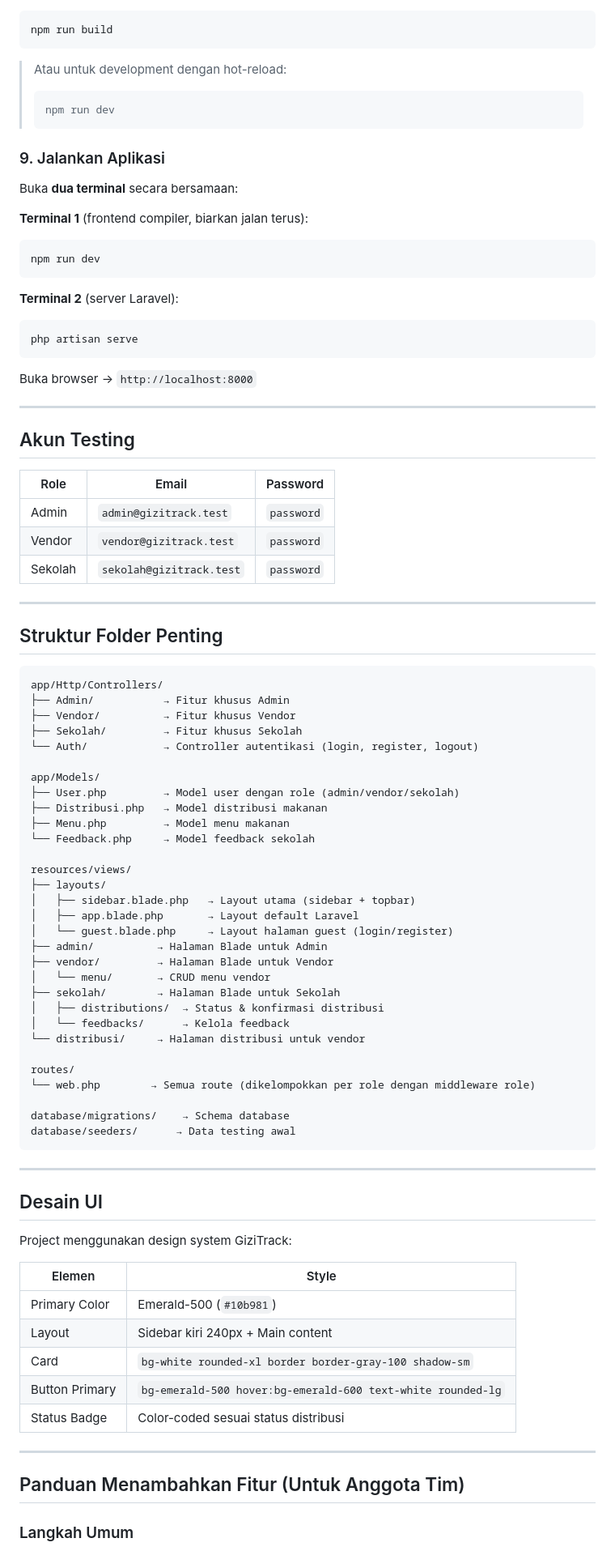
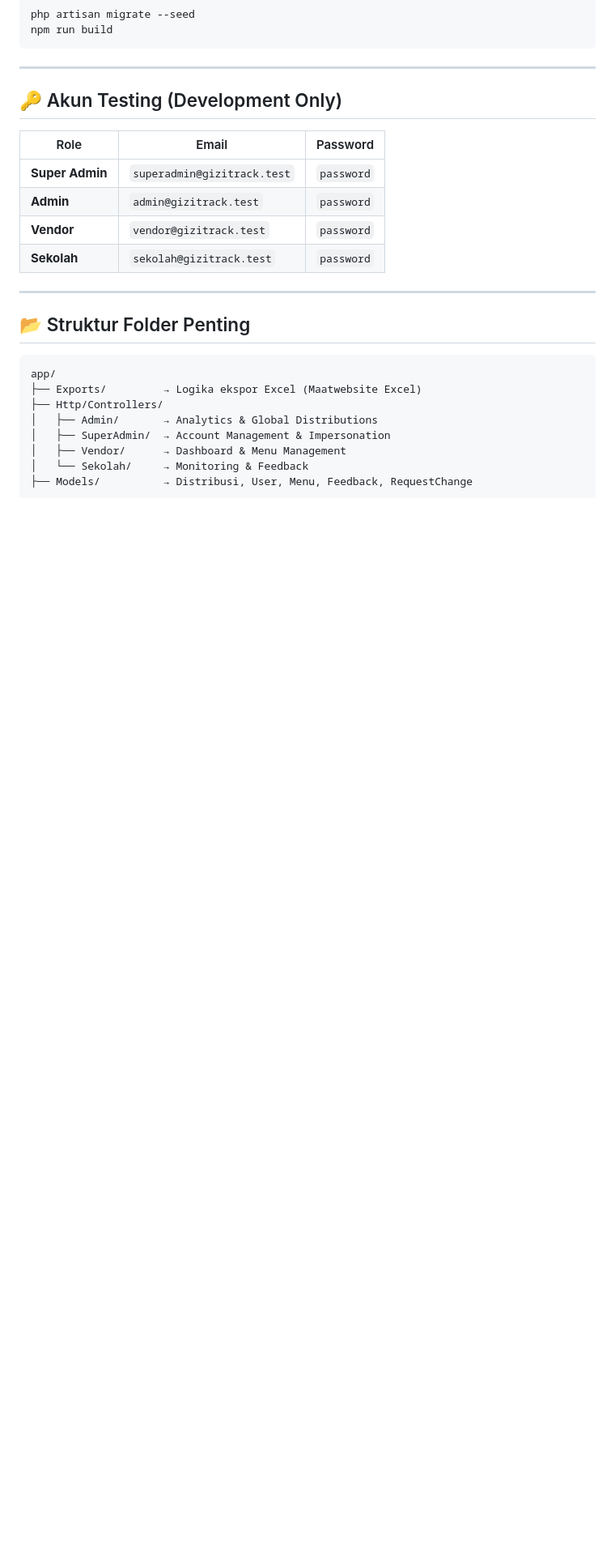
Before and after one commit to FridaySummers/Gizitrack-Kelompok-a, a Markdown page: README.md, the part around one of its changes. Shown at 81% size. GitHub-like rendering; blank space fills up the shorter version.

Commit message:
[GIZITRACK] Update README.md to reflect Premium SaaS UI overhaul and new features

````diff
--- a/README.md
+++ b/README.md
@@ -86,91 +67,28 @@ Perintah ini akan membuat semua tabel dan mengisi akun testing awal.
 npm run build
-```
-
-> Atau untuk development dengan hot-reload:
-> ```bash
-> npm run dev
-> ```
-
-### 9. Jalankan Aplikasi
-
-Buka **dua terminal** secara bersamaan:
-
-**Terminal 1** (frontend compiler, biarkan jalan terus):
-```bash
-npm run dev
-```
-
-**Terminal 2** (server Laravel):
-```bash
-php artisan serve
-```
-
-Buka browser → `http://localhost:8000`
-
----
-
-## Akun Testing
-
-| Role | Email | Password |
-|---|---|---|
-| Admin | `admin@gizitrack.test` | `password` |
-| Vendor | `vendor@gizitrack.test` | `password` |
-| Sekolah | `sekolah@gizitrack.test` | `password` |
-
----
-
-## Struktur Folder Penting
-
-```
-app/Http/Controllers/
-├── Admin/           → Fitur khusus Admin
-├── Vendor/          → Fitur khusus Vendor
-├── Sekolah/         → Fitur khusus Sekolah
-└── Auth/            → Controller autentikasi (login, register, logout)
-
-app/Models/
-├── User.php         → Model user dengan role (admin/vendor/sekolah)
-├── Distribusi.php   → Model distribusi makanan
-├── Menu.php         → Model menu makanan
-└── Feedback.php     → Model feedback sekolah
-
-resources/views/
-├── layouts/
-│   ├── sidebar.blade.php   → Layout utama (sidebar + topbar)
-│   ├── app.blade.php       → Layout default Laravel
-│   └── guest.blade.php     → Layout halaman guest (login/register)
-├── admin/          → Halaman Blade untuk Admin
-├── vendor/         → Halaman Blade untuk Vendor
-│   └── menu/       → CRUD menu vendor
-├── sekolah/        → Halaman Blade untuk Sekolah
-│   ├── distributions/  → Status & konfirmasi distribusi
-│   └── feedbacks/      → Kelola feedback
-└── distribusi/     → Halaman distribusi untuk vendor
-
-routes/
-└── web.php        → Semua route (dikelompokkan per role dengan middleware role)
-
-database/migrations/    → Schema database
-database/seeders/      → Data testing awal
 ```
 
 ---
 
-## Desain UI
+## 🔑 Akun Testing (Development Only)
 
-Project menggunakan design system GiziTrack:
-
-| Elemen | Style |
-|---|---|
-| Primary Color | Emerald-500 (`#10b981`) |
-| Layout | Sidebar kiri 240px + Main content |
-| Card | `bg-white rounded-xl border border-gray-100 shadow-sm` |
-| Button Primary | `bg-emerald-500 hover:bg-emerald-600 text-white rounded-lg` |
-| Status Badge | Color-coded sesuai status distribusi |
+| Role | Email | Password |
+|---|---|---|
+| **Super Admin** | `superadmin@gizitrack.test` | `password` |
+| **Admin** | `admin@gizitrack.test` | `password` |
+| **Vendor** | `vendor@gizitrack.test` | `password` |
+| **Sekolah** | `sekolah@gizitrack.test` | `password` |
 
 ---
 
-## Panduan Menambahkan Fitur (Untuk Anggota Tim)
+## 📂 Struktur Folder Penting
 
-### Langkah Umum
+```
+app/
+├── Exports/         → Logika ekspor Excel (Maatwebsite Excel)
+├── Http/Controllers/
+│   ├── Admin/       → Analytics & Global Distributions
+│   ├── SuperAdmin/  → Account Management & Impersonation
+│   ├── Vendor/      → Dashboard & Menu Management
+│   └── Sekolah/     → Monitoring & Feedback
+├── Models/          → Distribusi, User, Menu, Feedback, RequestChange
 
````
Also changed, not shown: other parts of README.md (+45 -122 lines).
